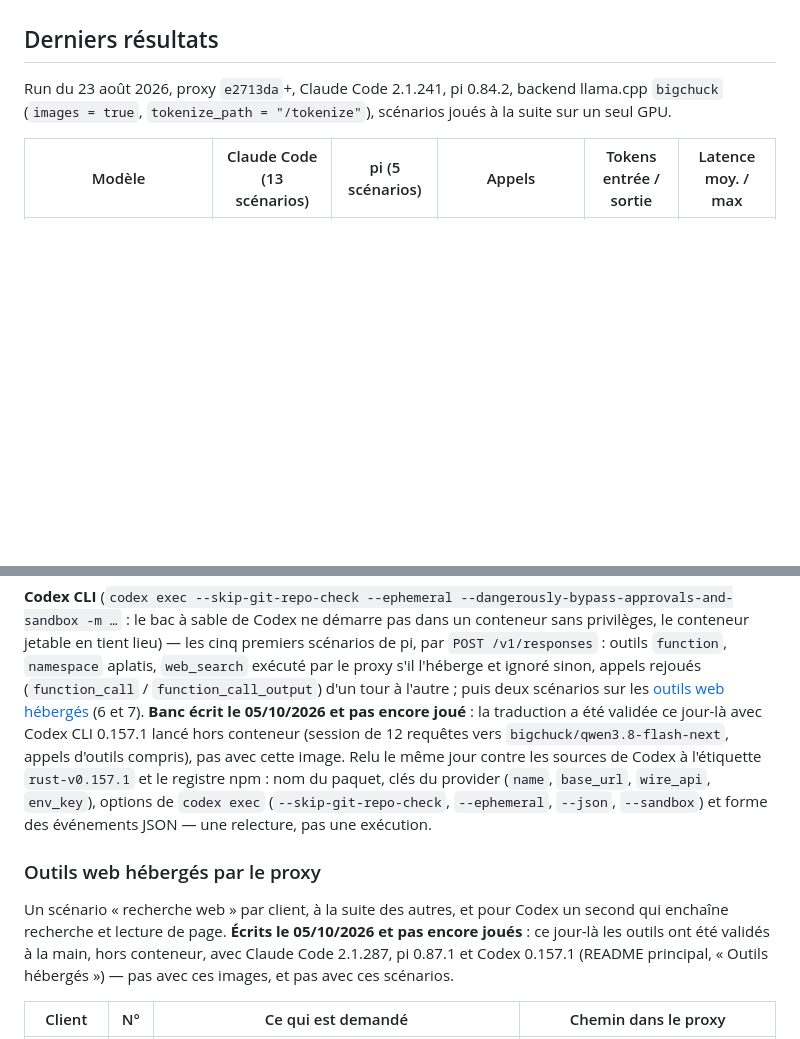
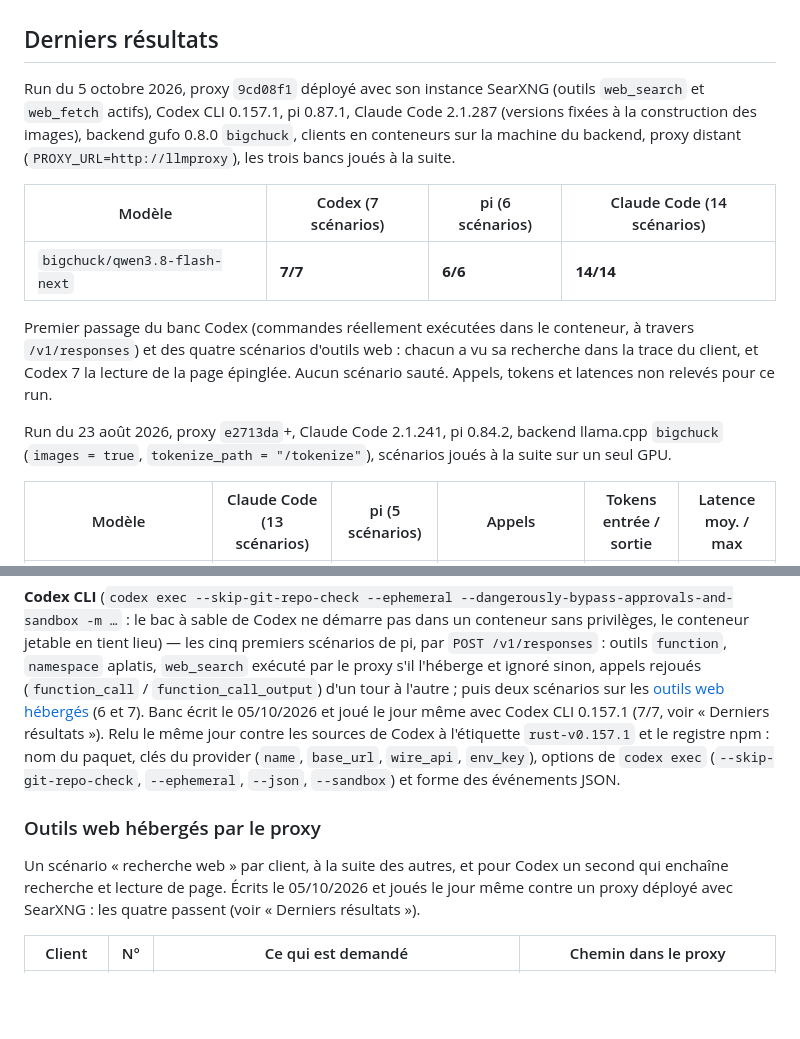
Before and after one commit to c4software/llm-proxy, a Markdown page: envTest/README.md, 2 parts joined by grey strips. Rendered like a GitHub page; blank space fills up the shorter version.

Commit message:
envTest : run du 05/10/2026, Codex 7/7, pi 6/6, Claude Code 14/14
Premier passage du banc Codex et des scénarios d'outils web, clients en
conteneurs sur bigchuck contre le proxy déployé (SearXNG actif), vers gufo
0.8.0 et qwen3.8-flash-next. Aucun scénario sauté.

```diff
--- a/envTest/README.md
+++ b/envTest/README.md
@@ -10,6 +10,23 @@ lus ni écrits : chaque client a sa configuration dans l'image, et son dossier
 de travail disparaît avec le conteneur.
 
 ## Derniers résultats
+
+Run du 5 octobre 2026, proxy `9cd08f1` déployé avec son instance SearXNG
+(outils `web_search` et `web_fetch` actifs), Codex CLI 0.157.1, pi 0.87.1,
+Claude Code 2.1.287 (versions fixées à la construction des images),
+backend gufo 0.8.0 `bigchuck`, clients en conteneurs sur la machine du
+backend, proxy distant (`PROXY_URL=http://llmproxy`), les trois bancs
+joués à la suite.
+
+| Modèle | Codex (7 scénarios) | pi (6 scénarios) | Claude Code (14 scénarios) |
+|---|---|---|---|
+| `bigchuck/qwen3.8-flash-next` | **7/7** | **6/6** | **14/14** |
+
+Premier passage du banc Codex (commandes réellement exécutées dans le
+conteneur, à travers `/v1/responses`) et des quatre scénarios d'outils
+web : chacun a vu sa recherche dans la trace du client, et Codex 7 la
+lecture de la page épinglée. Aucun scénario sauté. Appels, tokens et
+latences non relevés pour ce run.
 
 Run du 23 août 2026, proxy `e2713da`+, Claude Code 2.1.241, pi 0.84.2,
 backend llama.cpp `bigchuck` (`images = true`, `tokenize_path =
@@ -197,24 +214,19 @@ exécuté par le proxy s'il l'héberge et ignoré sinon, appels rejoués
 (`function_call` / `function_call_output`) d'un tour à l'autre ; puis
 deux scénarios sur les
 [outils web hébergés](#outils-web-hébergés-par-le-proxy) (6 et 7).
-**Banc écrit le 05/10/2026 et pas encore joué** : la traduction a été
-validée ce jour-là avec Codex CLI 0.157.1 lancé hors conteneur (session
-de 12 requêtes vers `bigchuck/qwen3.8-flash-next`, appels d'outils
-compris), pas avec cette image. Relu le même jour contre les sources de
+Banc écrit le 05/10/2026 et joué le jour même avec Codex CLI 0.157.1
+(7/7, voir « Derniers résultats »). Relu le même jour contre les sources de
 Codex à l'étiquette `rust-v0.157.1` et le registre npm : nom du paquet,
 clés du provider (`name`, `base_url`, `wire_api`, `env_key`), options de
 `codex exec` (`--skip-git-repo-check`, `--ephemeral`, `--json`,
-`--sandbox`) et forme des événements JSON — une relecture, pas une
-exécution.
+`--sandbox`) et forme des événements JSON.
 
 ### Outils web hébergés par le proxy
 
 Un scénario « recherche web » par client, à la suite des autres, et pour
-Codex un second qui enchaîne recherche et lecture de page. **Écrits le
-05/10/2026 et pas encore joués** : ce jour-là les outils ont été validés
-à la main, hors conteneur, avec Claude Code 2.1.287, pi 0.87.1 et Codex
-0.157.1 (README principal, « Outils hébergés ») — pas avec ces images, et
-pas avec ces scénarios.
+Codex un second qui enchaîne recherche et lecture de page. Écrits le
+05/10/2026 et joués le jour même contre un proxy déployé avec SearXNG :
+les quatre passent (voir « Derniers résultats »).
 
 | Client | N° | Ce qui est demandé | Chemin dans le proxy |
 |---|---|---|---|
```
Also changed, not shown: README.md (+4 -0 lines).
